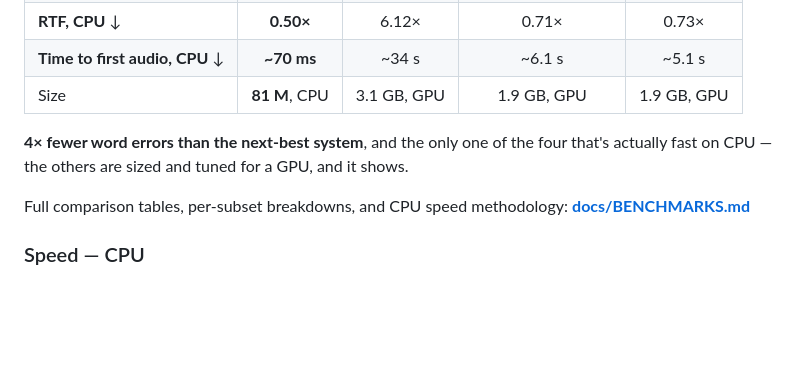
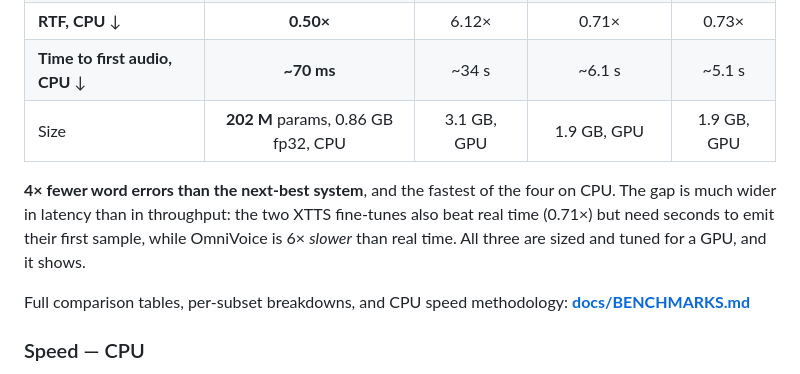
Before and after one commit to zeroweight-ai/ZeroTTS, a Markdown page: README.md, the part around the change. Rendered like a GitHub page; blank space fills up the shorter version.

Commit message:
model params

```diff
--- a/README.md
+++ b/README.md
@@ -228,11 +228,13 @@ spoken out, from the benchmark's own curated reading.
 | **Dead air** (excess silence) ↓ | **0.029 s** | 0.386 s | 0.568 s | 0.215 s |
 | **RTF, CPU** ↓ | **0.50×** | 6.12× | 0.71× | 0.73× |
 | **Time to first audio, CPU** ↓ | **~70 ms** | ~34 s | ~6.1 s | ~5.1 s |
-| Size | **81 M**, CPU | 3.1 GB, GPU | 1.9 GB, GPU | 1.9 GB, GPU |
+| Size | **202 M** params, 0.86 GB fp32, CPU | 3.1 GB, GPU | 1.9 GB, GPU | 1.9 GB, GPU |
 
-**4× fewer word errors than the next-best system**, and the only one of the four
-that's actually fast on CPU — the others are sized and tuned for a GPU, and it
-shows.
+**4× fewer word errors than the next-best system**, and the fastest of the four
+on CPU. The gap is much wider in latency than in throughput: the two XTTS
+fine-tunes also beat real time (0.71×) but need seconds to emit their first
+sample, while OmniVoice is 6× *slower* than real time. All three are sized and
+tuned for a GPU, and it shows.
 
 Full comparison tables, per-subset breakdowns, and CPU speed methodology:
 **[docs/BENCHMARKS.md](https://github.com/zeroweight-ai/ZeroTTS/blob/main/docs/BENCHMARKS.md)**
```
Also changed, not shown: docs/BENCHMARKS.md (+1 -1 lines).
